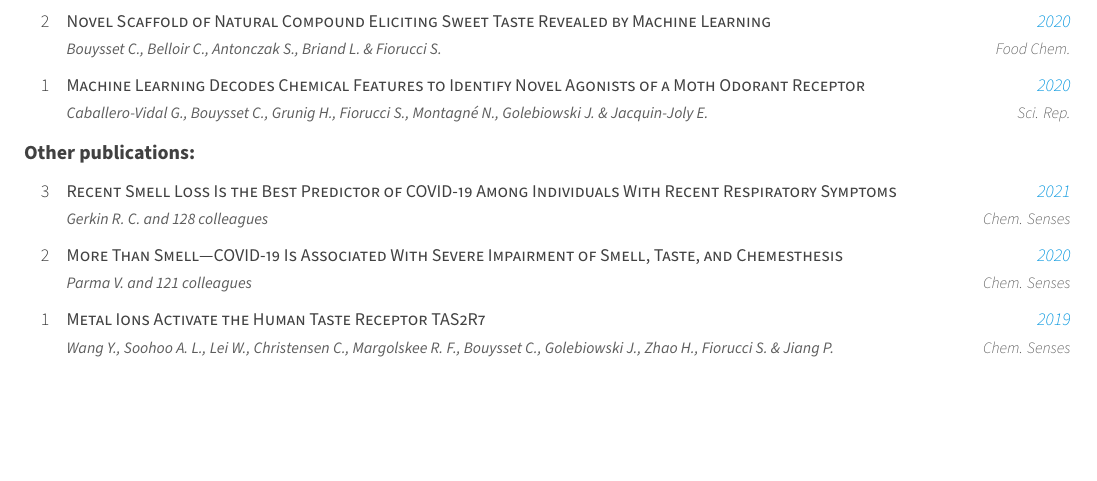
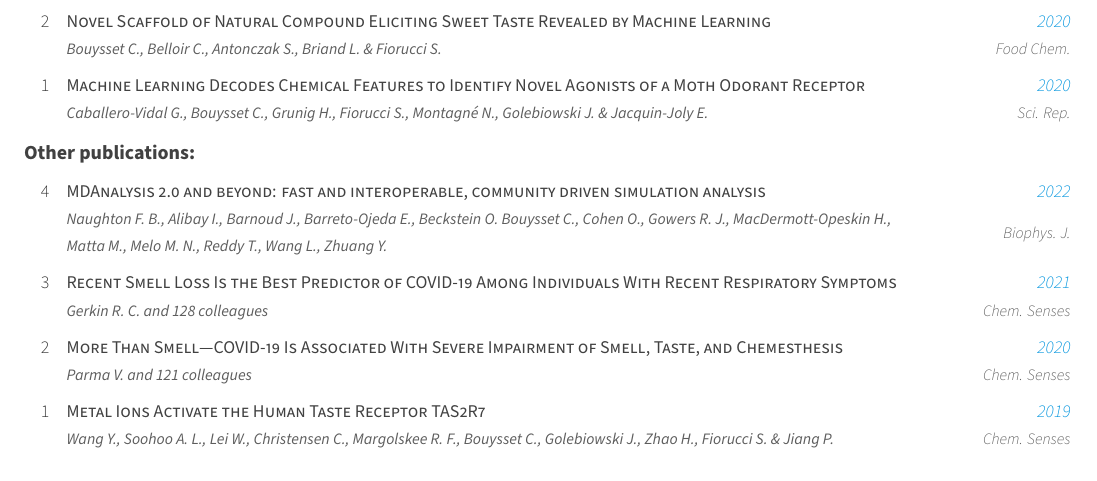
Before and after one commit to cbouy/cv, a LaTeX CV (cv.tex, which reads data/publications.tex): part of page 2 of 3, cut so that both start at the same text, the shorter picture padded with empty space. Compiled offline with XeLaTeX.

Commit message:
add MDAnalysis conference paper

```diff
--- a/data/publications.tex
+++ b/data/publications.tex
@@ -41,6 +41,13 @@
 
 \begin{cvpublications}{Other publications:}
 
+	\cvpublication{4}
+	{MDAnalysis 2.0 and beyond: fast and interoperable, community driven simulation analysis}
+	{Naughton F. B., Alibay I., Barnoud J., Barreto-Ojeda E., Beckstein O. Bouysset C., Cohen O., Gowers R. J., MacDermott-Opeskin H., Matta M., Melo M. N., Reddy T., Wang L., Zhuang Y.}
+    {2022}
+	{Biophys. J.}
+    {https://doi.org/10.1016/j.bpj.2021.11.1368}
+
     \cvpublication{3}
 	{Recent Smell Loss Is the Best Predictor of COVID-19 Among Individuals With Recent Respiratory Symptoms}
 	{Gerkin R. C. and 128 colleagues}
```
Also changed, not shown: cv.pdf.
